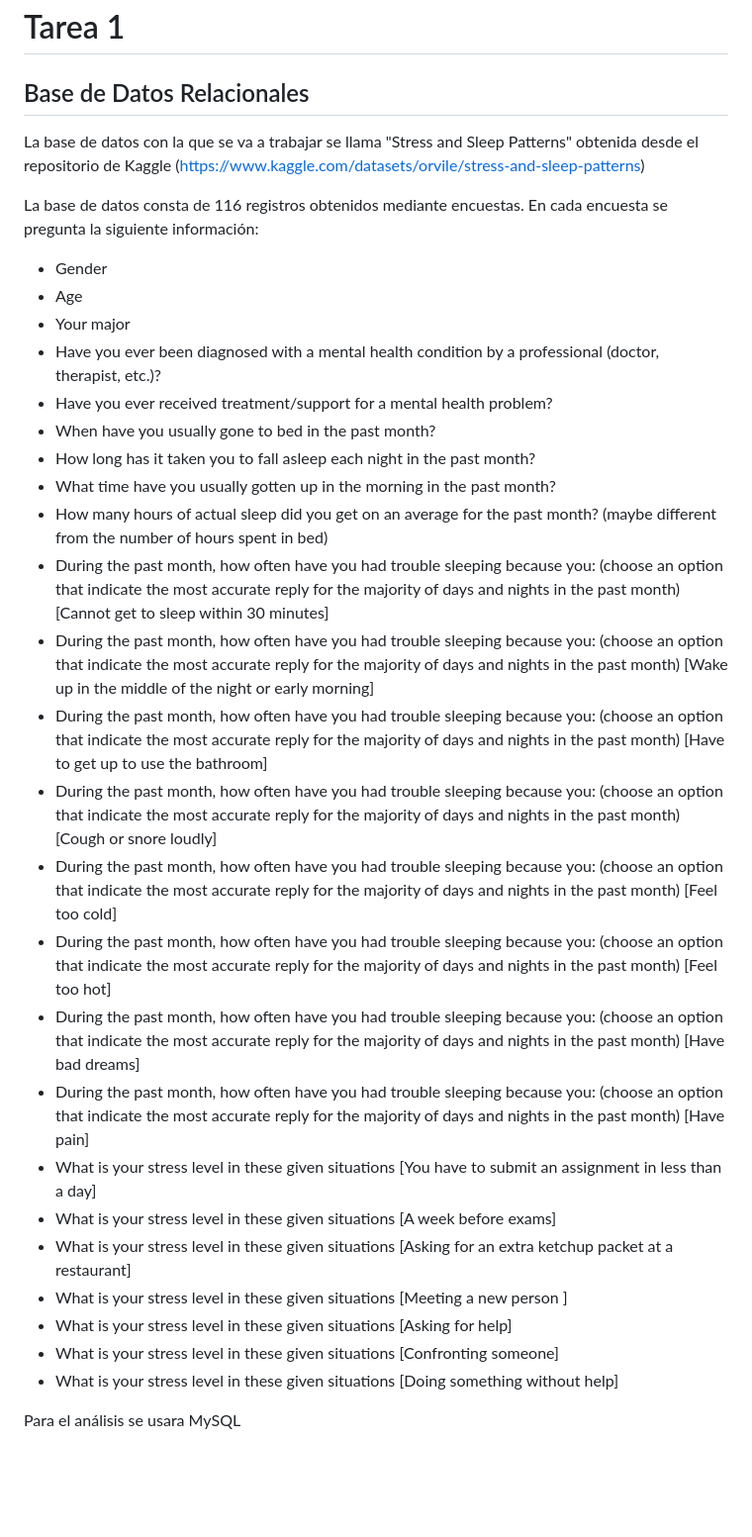
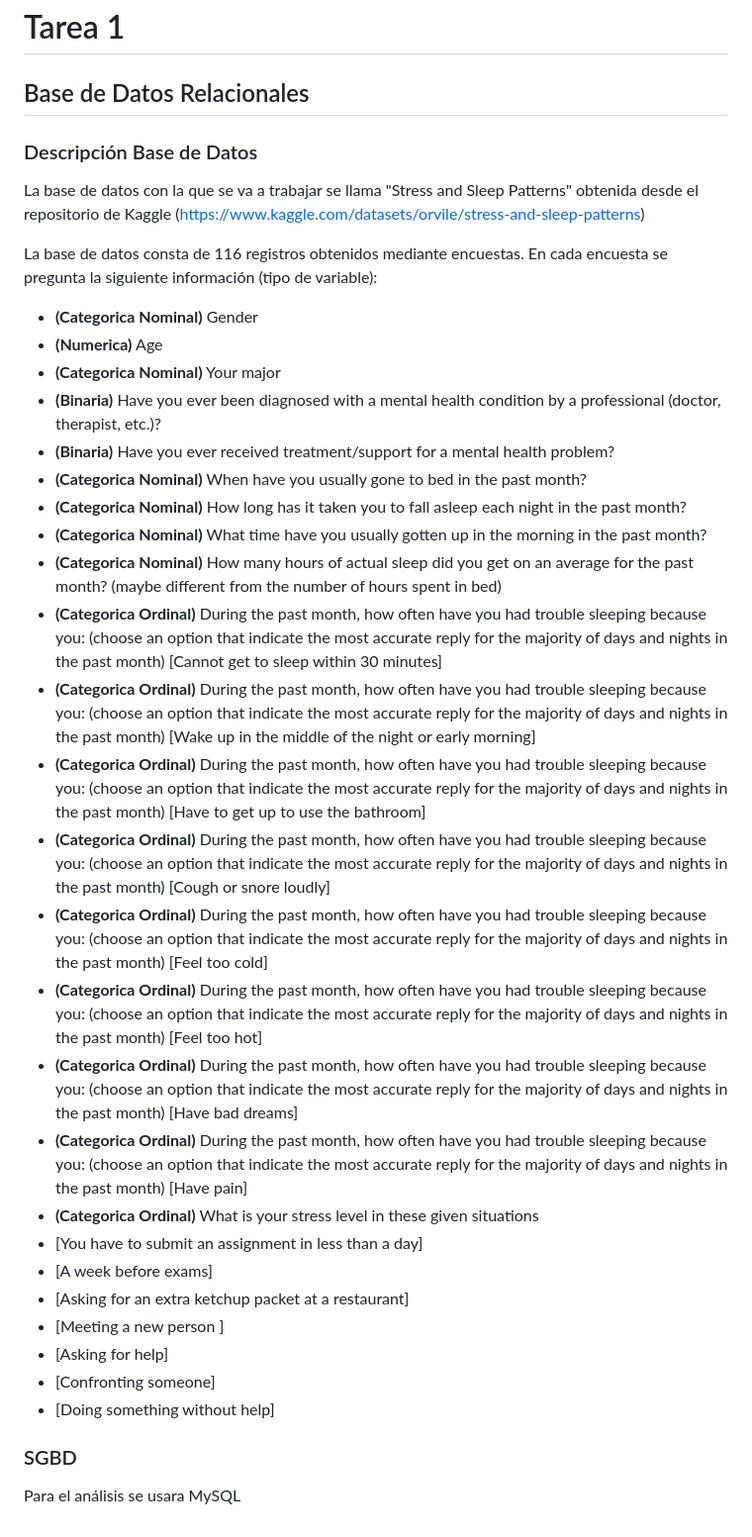
Before and after one commit to fisamz/Repositorio_MCDBDR, a Markdown page: Tarea1/Tarea1.md, the part around the change. Shown at 99% size. Rendered like a GitHub page; blank space fills up the shorter version.

Commit message:
tarea 1 v2

```diff
--- a/Tarea1/Tarea1.md
+++ b/Tarea1/Tarea1.md
@@ -1,36 +1,40 @@
 # Tarea 1
 ## Base de Datos Relacionales
+
+### Descripción Base de Datos
 
 La base de datos con la que se va a trabajar se llama "Stress and Sleep Patterns" obtenida desde el repositorio de Kaggle (https://www.kaggle.com/datasets/orvile/stress-and-sleep-patterns)
 
 
-La base de datos consta de 116 registros obtenidos mediante encuestas. En cada encuesta se pregunta la siguiente información:
+La base de datos consta de 116 registros obtenidos mediante encuestas. En cada encuesta se pregunta la siguiente información (tipo de variable):
 
-- Gender
-- Age
-- Your major
-- Have you ever been diagnosed with a mental health condition by a professional (doctor, therapist, etc.)?
-- Have you ever received treatment/support for a mental health problem?
-- When have you usually gone to bed in the past month?
-- How long has it taken you to fall asleep each night in the past month?
-- What time have you usually gotten up in the morning in the past month?
-- How many hours of actual sleep did you get on an average for the past month? (maybe different from the number of hours spent in bed)
--  During the past month, how often have you had trouble sleeping because you: (choose an option that indicate the most accurate reply for the majority of days and nights in the past month) [Cannot get to sleep within 30 minutes]
--  During the past month, how often have you had trouble sleeping because you: (choose an option that indicate the most accurate reply for the majority of days and nights in the past month) [Wake up in the middle of the night or early morning]
--  During the past month, how often have you had trouble sleeping because you: (choose an option that indicate the most accurate reply for the majority of days and nights in the past month) [Have to get up to use the bathroom]
--  During the past month, how often have you had trouble sleeping because you: (choose an option that indicate the most accurate reply for the majority of days and nights in the past month) [Cough or snore loudly]
--  During the past month, how often have you had trouble sleeping because you: (choose an option that indicate the most accurate reply for the majority of days and nights in the past month) [Feel too cold]
--  During the past month, how often have you had trouble sleeping because you: (choose an option that indicate the most accurate reply for the majority of days and nights in the past month) [Feel too hot]
--  During the past month, how often have you had trouble sleeping because you: (choose an option that indicate the most accurate reply for the majority of days and nights in the past month) [Have bad dreams]
--  During the past month, how often have you had trouble sleeping because you: (choose an option that indicate the most accurate reply for the majority of days and nights in the past month) [Have pain]
-- What is your stress level in these given situations [You have to submit an assignment in less than a day]
-- What is your stress level in these given situations [A week before exams]
-- What is your stress level in these given situations [Asking for an extra ketchup packet at a restaurant]
-- What is your stress level in these given situations [Meeting a new person ]
-- What is your stress level in these given situations [Asking for help]
-- What is your stress level in these given situations [Confronting someone]
-- What is your stress level in these given situations [Doing something without help]
+- **(Categorica Nominal)** Gender
+- **(Numerica)** Age
+- **(Categorica Nominal)** Your major
+- **(Binaria)** Have you ever been diagnosed with a mental health condition by a professional (doctor, therapist, etc.)?
+- **(Binaria)** Have you ever received treatment/support for a mental health problem?
+- **(Categorica Nominal)** When have you usually gone to bed in the past month?
+- **(Categorica Nominal)** How long has it taken you to fall asleep each night in the past month?
+- **(Categorica Nominal)** What time have you usually gotten up in the morning in the past month?
+- **(Categorica Nominal)** How many hours of actual sleep did you get on an average for the past month? (maybe different from the number of hours spent in bed)
+- **(Categorica Ordinal)** During the past month, how often have you had trouble sleeping because you: (choose an option that indicate the most accurate reply for the majority of days and nights in the past month) [Cannot get to sleep within 30 minutes]
+- **(Categorica Ordinal)** During the past month, how often have you had trouble sleeping because you: (choose an option that indicate the most accurate reply for the majority of days and nights in the past month) [Wake up in the middle of the night or early morning]
+- **(Categorica Ordinal)** During the past month, how often have you had trouble sleeping because you: (choose an option that indicate the most accurate reply for the majority of days and nights in the past month) [Have to get up to use the bathroom]
+- **(Categorica Ordinal)** During the past month, how often have you had trouble sleeping because you: (choose an option that indicate the most accurate reply for the majority of days and nights in the past month) [Cough or snore loudly]
+- **(Categorica Ordinal)** During the past month, how often have you had trouble sleeping because you: (choose an option that indicate the most accurate reply for the majority of days and nights in the past month) [Feel too cold]
+- **(Categorica Ordinal)** During the past month, how often have you had trouble sleeping because you: (choose an option that indicate the most accurate reply for the majority of days and nights in the past month) [Feel too hot]
+- **(Categorica Ordinal)** During the past month, how often have you had trouble sleeping because you: (choose an option that indicate the most accurate reply for the majority of days and nights in the past month) [Have bad dreams]
+- **(Categorica Ordinal)** During the past month, how often have you had trouble sleeping because you: (choose an option that indicate the most accurate reply for the majority of days and nights in the past month) [Have pain]
+- **(Categorica Ordinal)** What is your stress level in these given situations
+ - [You have to submit an assignment in less than a day]
+ - [A week before exams]
+ - [Asking for an extra ketchup packet at a restaurant]
+ - [Meeting a new person ]
+ - [Asking for help]
+ - [Confronting someone]
+ - [Doing something without help]
 
 
+### SGBD
 
 Para el análisis se usara MySQL
```
